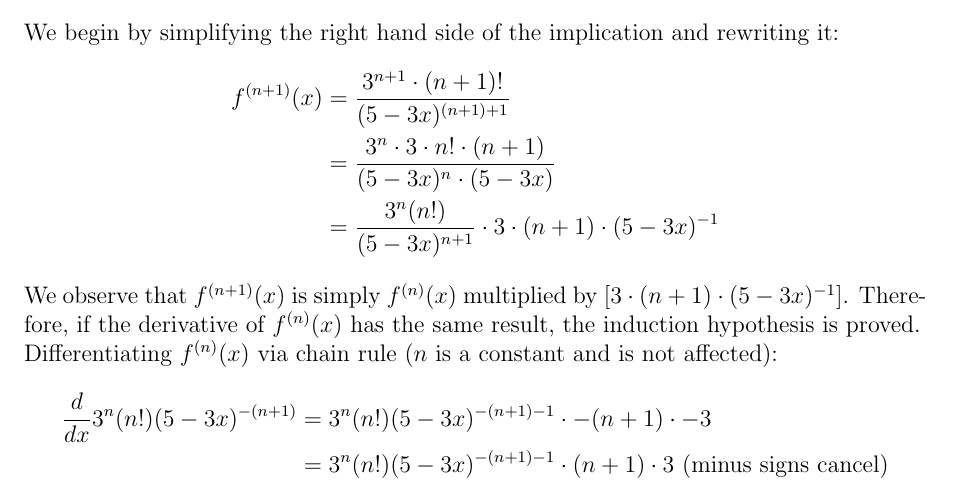
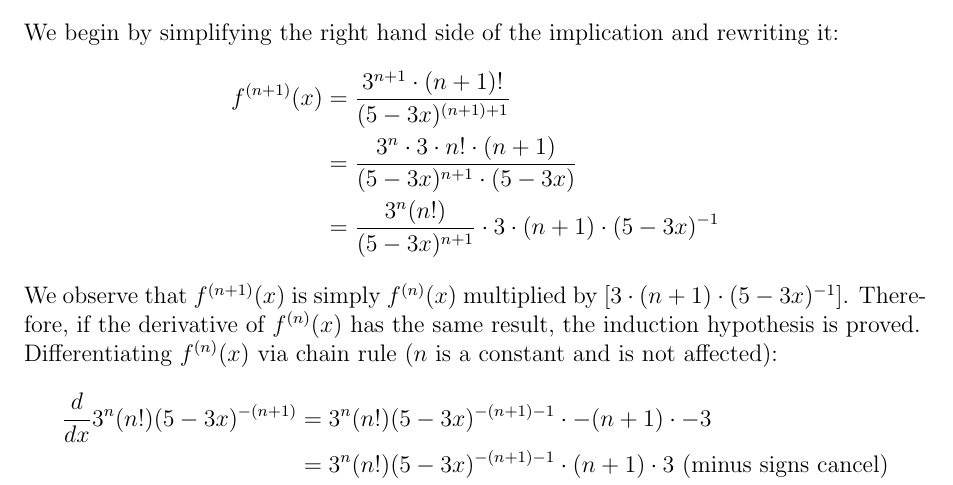
Before and after one commit to cartoon-raccoon/MAT137, a LaTeX problem sheet (homework4/q1.tex): part of the page, cut so that both start at the same text. Compiled offline with pdfLaTeX.

Commit message:
fixed typo in hw4 q1

```diff
--- a/homework4/q1.tex
+++ b/homework4/q1.tex
@@ -52,7 +52,7 @@ The formula is:
     We begin by simplifying the right hand side of the implication and rewriting it:
     \begin{align*}
         f^{(n + 1)}(x) & = \frac{3^{n + 1} \cdot (n + 1)!}{(5 - 3x)^{(n + 1) + 1}}\\
-        & = \frac{3^n \cdot 3 \cdot n! \cdot (n + 1)}{(5 - 3x)^n \cdot (5 - 3x)}\\
+        & = \frac{3^n \cdot 3 \cdot n! \cdot (n + 1)}{(5 - 3x)^{n + 1} \cdot (5 - 3x)}\\
         & = \frac{3^n(n!)}{(5 - 3x)^{n + 1}} \cdot 3 \cdot (n + 1) \cdot (5 - 3x)^{-1}
     \end{align*}
 
```
Also changed, not shown: homework4/q1.pdf.
